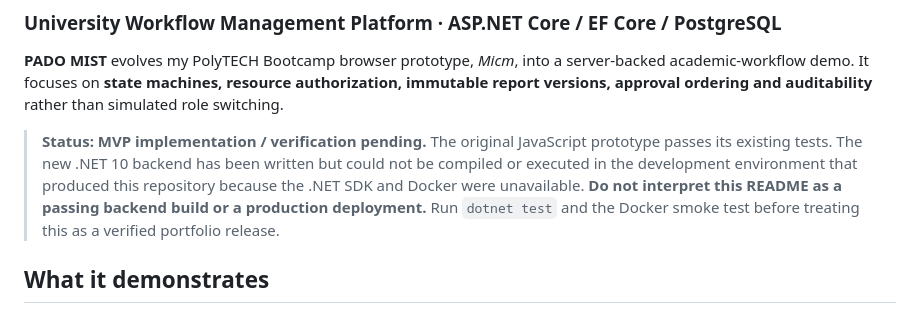
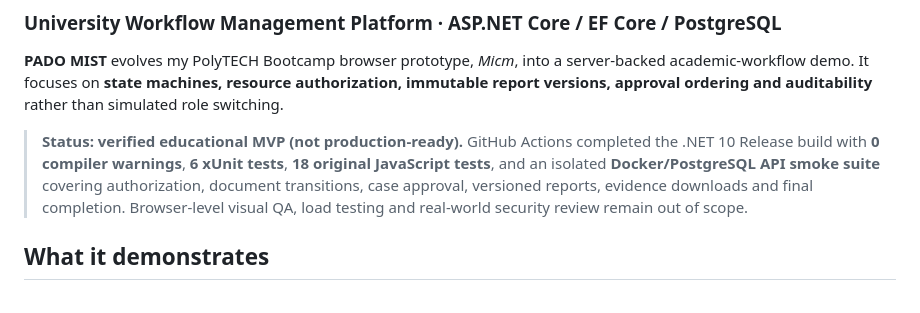
Before and after one commit to PADOALEX/PADO-MIST, a Markdown page: README.md, the part around one of its changes. Rendered like a GitHub page.

Commit message:
docs: show verified CI results and clarify remaining demo limitations

```diff
--- a/README.md
+++ b/README.md
@@ -4,7 +6,7 @@
 
 **PADO MIST** evolves my PolyTECH Bootcamp browser prototype, *Міст*, into a server-backed academic-workflow demo. It focuses on **state machines, resource authorization, immutable report versions, approval ordering and auditability** rather than simulated role switching.
 
-> **Status: MVP implementation / verification pending.** The original JavaScript prototype passes its existing tests. The new .NET 10 backend has been written but could not be compiled or executed in the development environment that produced this repository because the .NET SDK and Docker were unavailable. **Do not interpret this README as a passing backend build or a production deployment.** Run `dotnet test` and the Docker smoke test before treating this as a verified portfolio release.
+> **Status: verified educational MVP (not production-ready).** GitHub Actions completed the .NET 10 Release build with **0 compiler warnings**, **6 xUnit tests**, **18 original JavaScript tests**, and an isolated **Docker/PostgreSQL API smoke suite** covering authorization, document transitions, case approval, versioned reports, evidence downloads and final completion. Browser-level visual QA, load testing and real-world security review remain out of scope.
 
 ## What it demonstrates
 
```
Also changed, not shown: other parts of README.md (+2 -0 lines).
